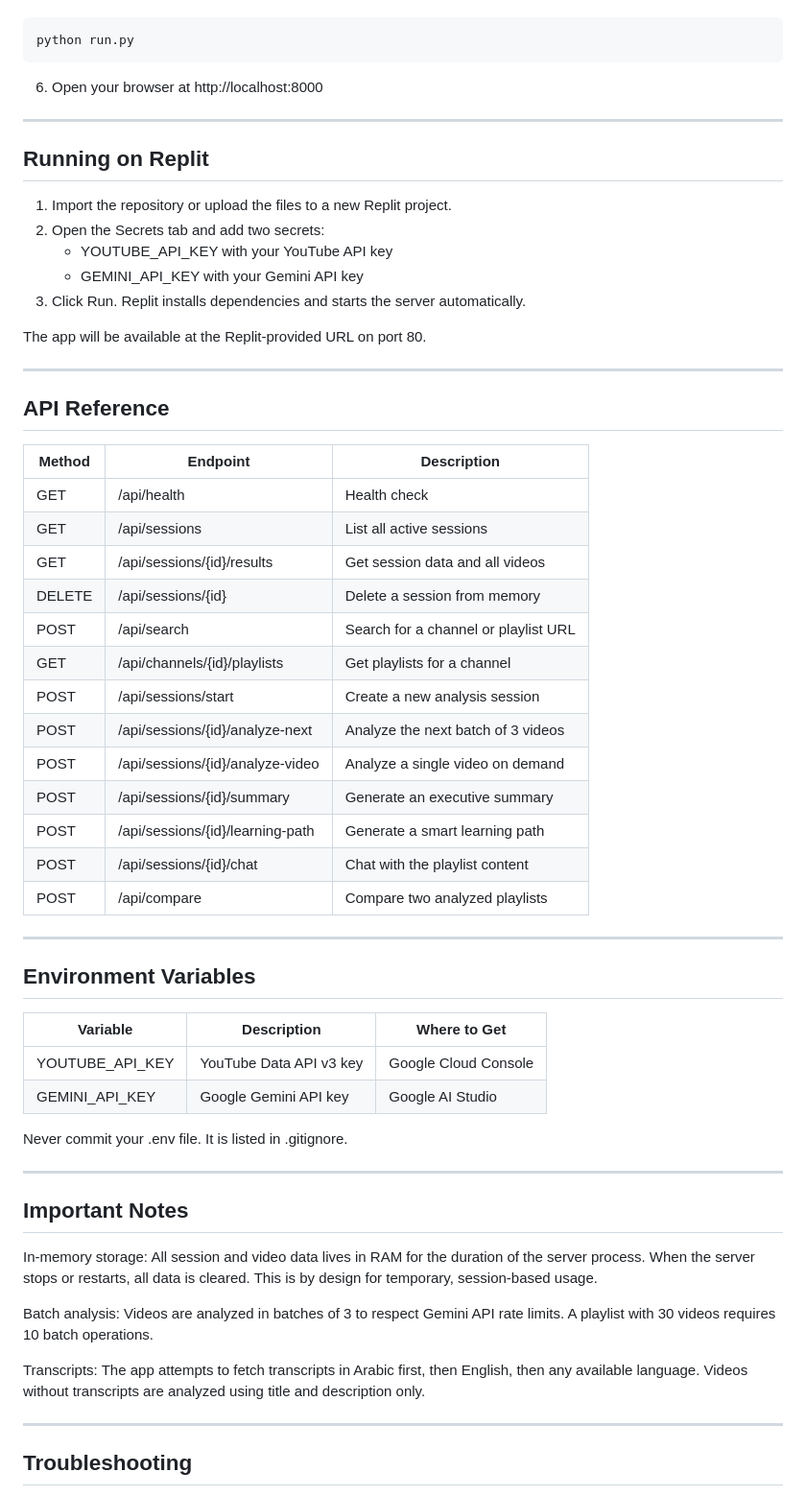
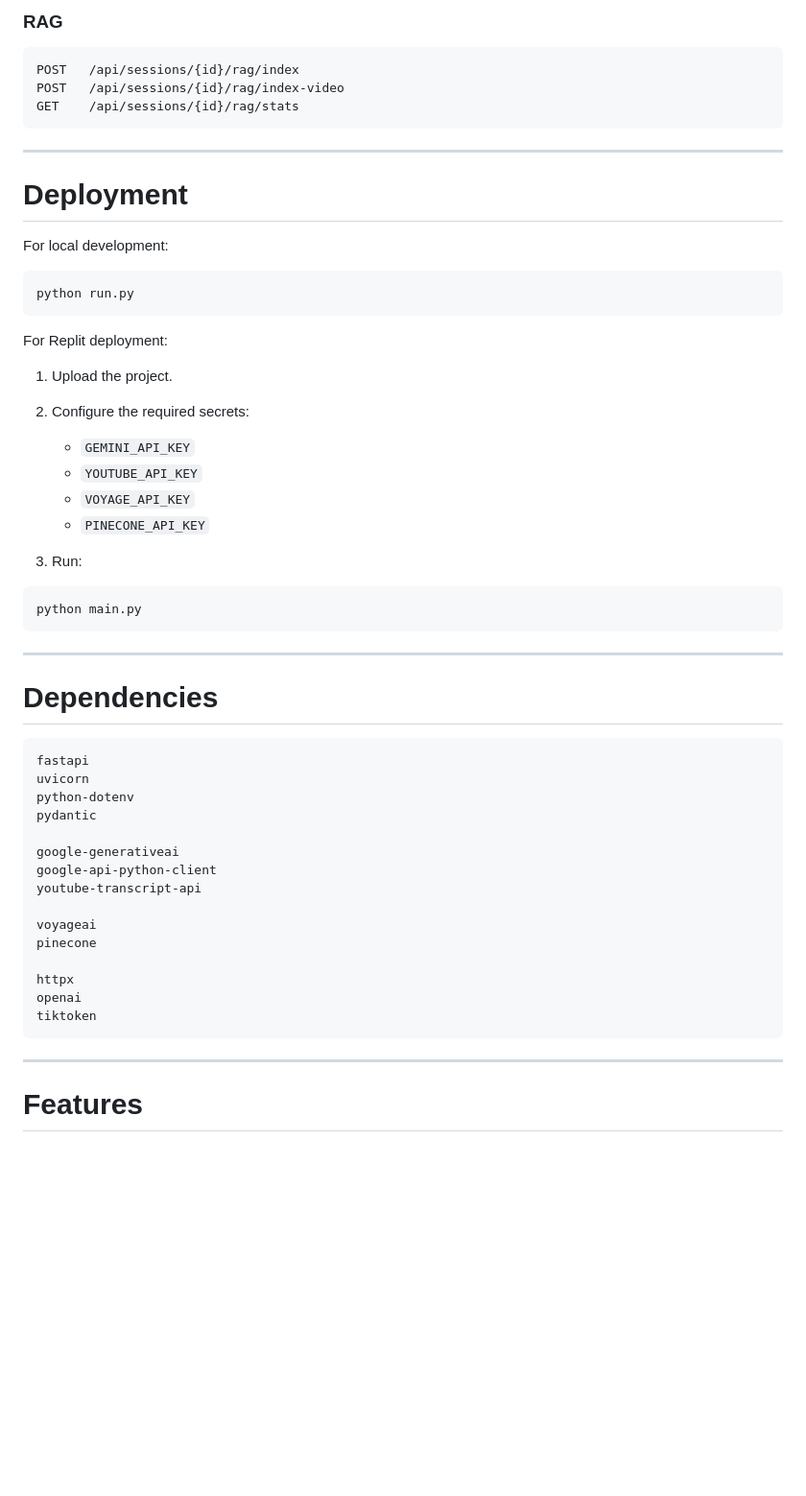
Before and after one commit to alinasr0855-ctrl/youtube-analyzer, a Markdown page: README.md, the part around one of its changes. Shown at 96% size. GitHub-like rendering; blank space fills up the shorter version.

````diff
--- a/README.md
+++ b/README.md
@@ -116,68 +179,59 @@ GEMINI_API_KEY=your_gemini_api_key_here
+### RAG
+
+```text
+POST   /api/sessions/{id}/rag/index
+POST   /api/sessions/{id}/rag/index-video
+GET    /api/sessions/{id}/rag/stats
+```
+
+---
+
+# Deployment
+
+For local development:
 
 ```bash
 python run.py
 ```
 
-6. Open your browser at http://localhost:8000
+For Replit deployment:
+
+1. Upload the project.
+2. Configure the required secrets:
+
+   * `GEMINI_API_KEY`
+   * `YOUTUBE_API_KEY`
+   * `VOYAGE_API_KEY`
+   * `PINECONE_API_KEY`
+3. Run:
+
+```bash
+python main.py
+```
 
 ---
 
-## Running on Replit
+# Dependencies
 
-1. Import the repository or upload the files to a new Replit project.
-2. Open the Secrets tab and add two secrets:
-   - YOUTUBE_API_KEY with your YouTube API key
-   - GEMINI_API_KEY with your Gemini API key
-3. Click Run. Replit installs dependencies and starts the server automatically.
+```text
+fastapi
+uvicorn
+python-dotenv
+pydantic
 
-The app will be available at the Replit-provided URL on port 80.
+google-generativeai
+google-api-python-client
+youtube-transcript-api
+
+voyageai
+pinecone
+
+httpx
+openai
+tiktoken
+```
 
 ---
 
-## API Reference
+# Features
 
-| Method | Endpoint | Description |
-|---|---|---|
-| GET | /api/health | Health check |
-| GET | /api/sessions | List all active sessions |
-| GET | /api/sessions/{id}/results | Get session data and all videos |
-| DELETE | /api/sessions/{id} | Delete a session from memory |
-| POST | /api/search | Search for a channel or playlist URL |
-| GET | /api/channels/{id}/playlists | Get playlists for a channel |
-| POST | /api/sessions/start | Create a new analysis session |
-| POST | /api/sessions/{id}/analyze-next | Analyze the next batch of 3 videos |
-| POST | /api/sessions/{id}/analyze-video | Analyze a single video on demand |
-| POST | /api/sessions/{id}/summary | Generate an executive summary |
-| POST | /api/sessions/{id}/learning-path | Generate a smart learning path |
-| POST | /api/sessions/{id}/chat | Chat with the playlist content |
-| POST | /api/compare | Compare two analyzed playlists |
-
----
-
-## Environment Variables
-
-| Variable | Description | Where to Get |
-|---|---|---|
-| YOUTUBE_API_KEY | YouTube Data API v3 key | Google Cloud Console |
-| GEMINI_API_KEY | Google Gemini API key | Google AI Studio |
-
-Never commit your .env file. It is listed in .gitignore.
-
----
-
-## Important Notes
-
-In-memory storage: All session and video data lives in RAM for the duration of the server
-process. When the server stops or restarts, all data is cleared. This is by design for
-temporary, session-based usage.
-
-Batch analysis: Videos are analyzed in batches of 3 to respect Gemini API rate limits.
-A playlist with 30 videos requires 10 batch operations.
-
-Transcripts: The app attempts to fetch transcripts in Arabic first, then English, then any
-available language. Videos without transcripts are analyzed using title and description only.
-
----
-
-## Troubleshooting
-
````
Also changed, not shown: other parts of README.md (+155 -106 lines).
